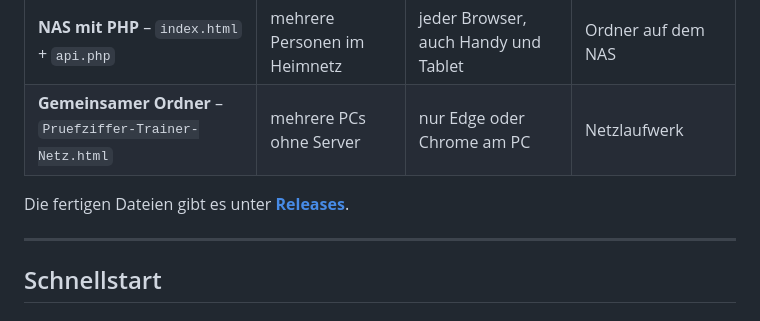
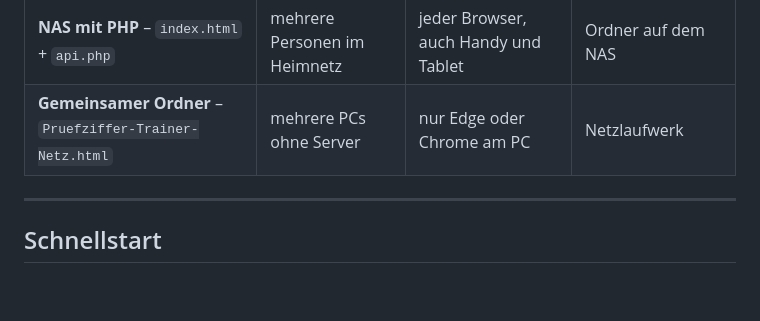
Before and after one commit to bahnrat/PruefziffernTrainer, a Markdown page: README.md, the part around the change. Drawn GitHub-style; blank space fills up the shorter version.

```diff
--- a/README.md
+++ b/README.md
@@ -51,7 +51,6 @@ VGYQU3N?<<HHLPE6K?<<<<<<<<<<<<<?
 | **NAS mit PHP** – `index.html` + `api.php` | mehrere Personen im Heimnetz | jeder Browser, auch Handy und Tablet | Ordner auf dem NAS |
 | **Gemeinsamer Ordner** – `Pruefziffer-Trainer-Netz.html` | mehrere PCs ohne Server | nur Edge oder Chrome am PC | Netzlaufwerk |
 
-Die fertigen Dateien gibt es unter **[Releases](../../releases)**.
 
 ---
 
```
